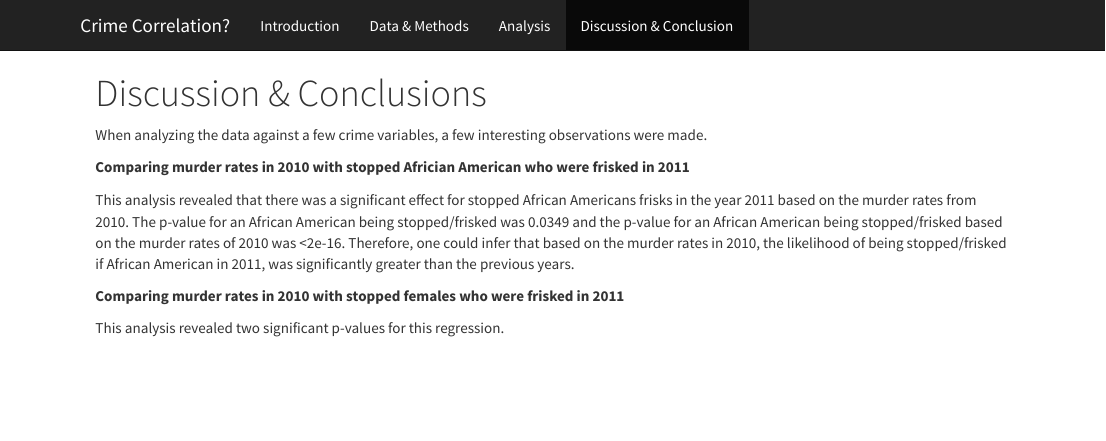
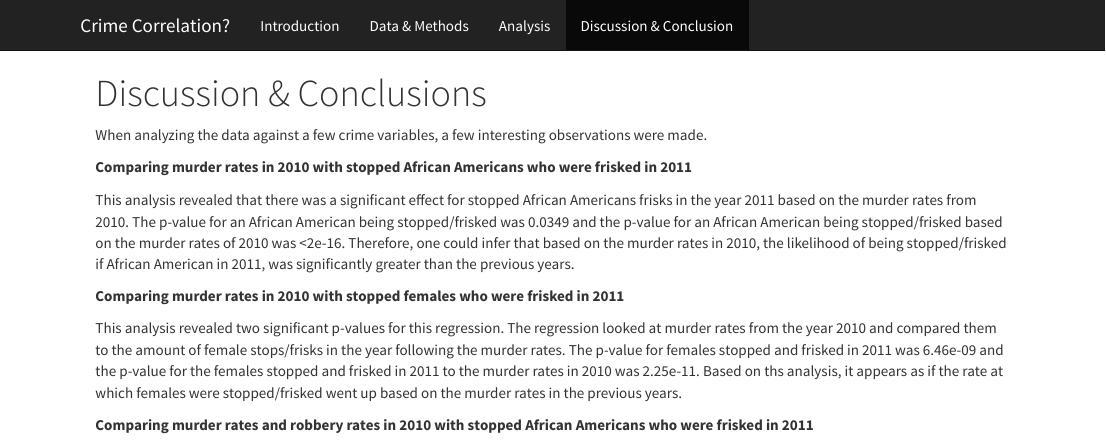
Before and after one commit to loganamanda/bds522site, an R Markdown document (discussionconclusion.Rmd): the page in a window 1100 px wide, from its top. The pictures show the output file discussionconclusion.html that the author committed with the source, opened offline; library style sheets and scripts come from the installed R packages.

Commit message:
MORE UPDATES YAY

```diff
--- a/discussionconclusion.Rmd
+++ b/discussionconclusion.Rmd
@@ -4,10 +4,12 @@
 
 When analyzing the data against a few crime variables, a few interesting observations were made.
 
-**Comparing murder rates in 2010 with stopped Africian American who were frisked in 2011**
+**Comparing murder rates in 2010 with stopped African Americans who were frisked in 2011**
 
 This analysis revealed that there was a significant effect for stopped African Americans frisks in the year 2011 based on the murder rates from 2010. The p-value for an African American being stopped/frisked was 0.0349 and the p-value for an African American being stopped/frisked based on the murder rates of 2010 was <2e-16. Therefore, one could infer that based on the murder rates in 2010, the likelihood of being stopped/frisked if African American in 2011, was significantly greater than the previous years.
 
 **Comparing murder rates in 2010 with stopped females who were frisked in 2011**
 
-This analysis revealed two significant p-values for this regression.
+This analysis revealed two significant p-values for this regression. The regression looked at murder rates from the year 2010 and compared them to the amount of female stops/frisks in the year following the murder rates. The p-value for females stopped and frisked in 2011 was 6.46e-09 and the p-value for the females stopped and frisked in 2011 to the murder rates in 2010 was 2.25e-11. Based on ths analysis, it appears as if the rate at which females were stopped/frisked went up based on the murder rates in the previous years.
+
+**Comparing murder rates and robbery rates in 2010 with stopped African Americans who were frisked in 2011**
```
Also changed, not shown: discussionconclusion.html.
